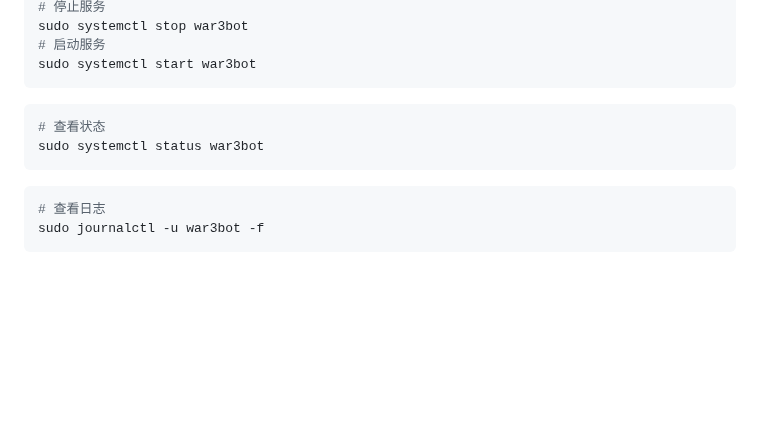
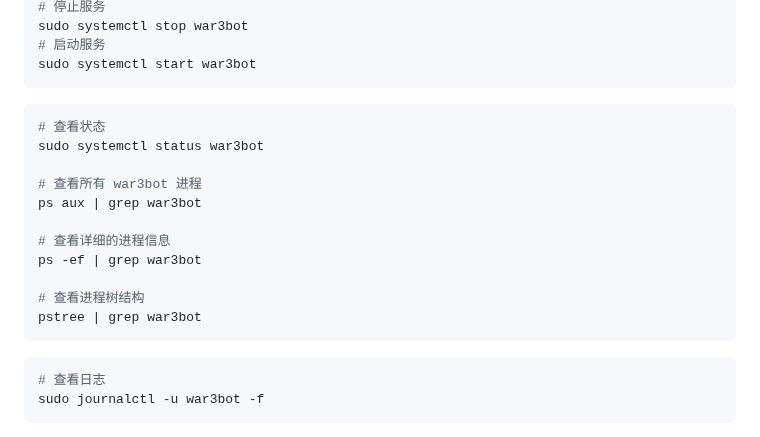
Before and after one commit to wuxiancong/War3Bot, a Markdown page: README.md, the part around the change. GitHub-like rendering; blank space fills up the shorter version.

````diff
--- a/README.md
+++ b/README.md
@@ -114,6 +114,15 @@ sudo systemctl start war3bot
 ```bash
 # 查看状态
 sudo systemctl status war3bot
+
+# 查看所有 war3bot 进程
+ps aux | grep war3bot
+
+# 查看详细的进程信息
+ps -ef | grep war3bot
+
+# 查看进程树结构
+pstree | grep war3bot
 ```
 ```bash
 # 查看日志
````
